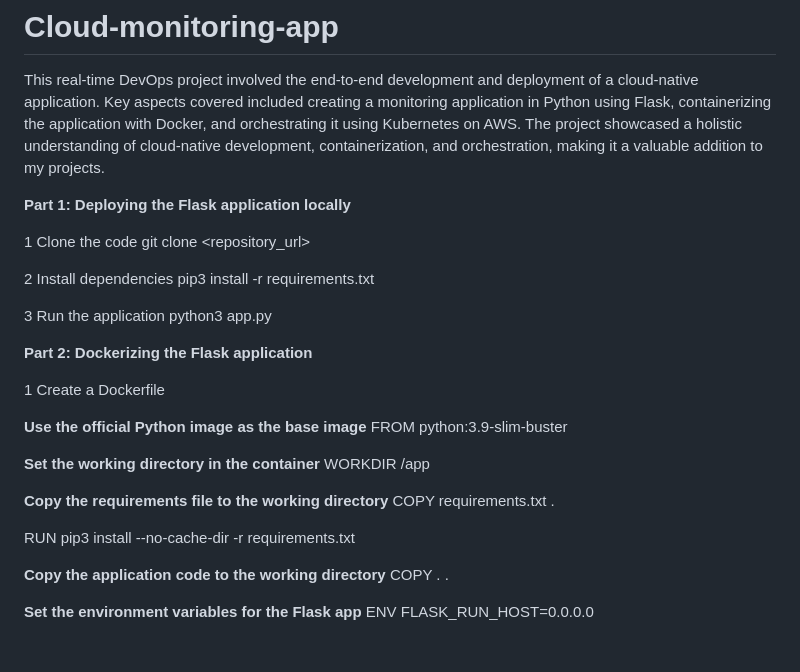
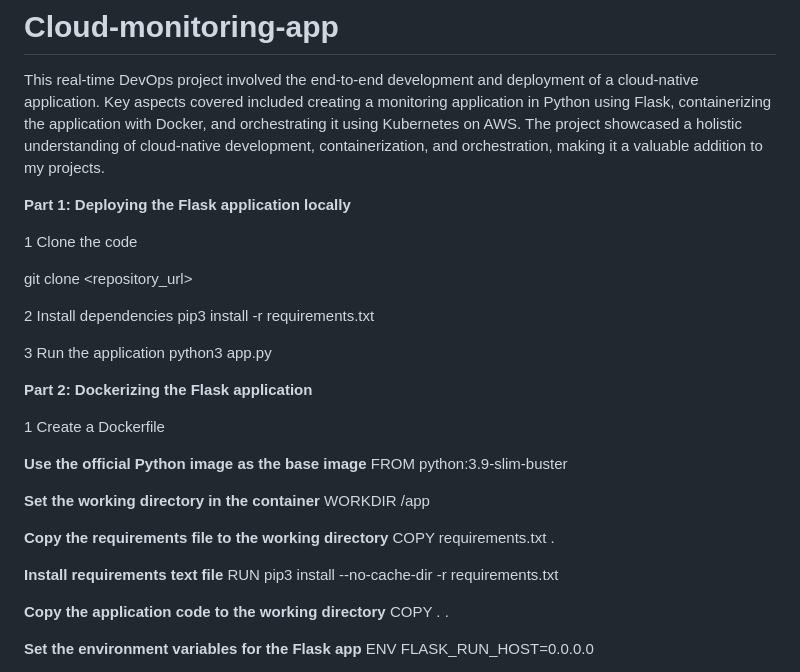
Before and after one commit to swapnilsalsankar/Cloud-monitoring-app, a Markdown page: README.md, the part around the change. Drawn GitHub-style; blank space fills up the shorter version.

```diff
--- a/README.md
+++ b/README.md
@@ -5,6 +5,7 @@ This real-time DevOps project involved the end-to-end development and deployment
 **Part 1: Deploying the Flask application locally**
 
 1 Clone the code
+
 git clone <repository_url>
 
 2 Install dependencies
@@ -26,6 +27,7 @@ WORKDIR /app
 **Copy the requirements file to the working directory**
 COPY requirements.txt .
 
+**Install requirements text file**
 RUN pip3 install --no-cache-dir -r requirements.txt
 
 **Copy the application code to the working directory**
```
